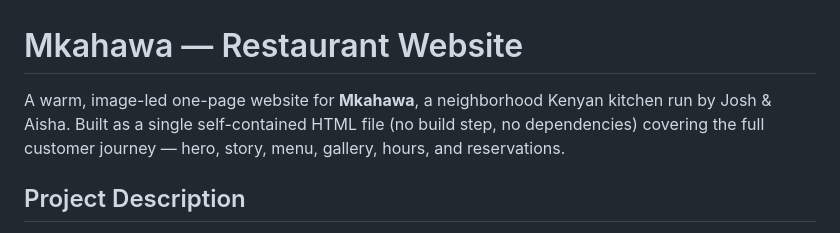
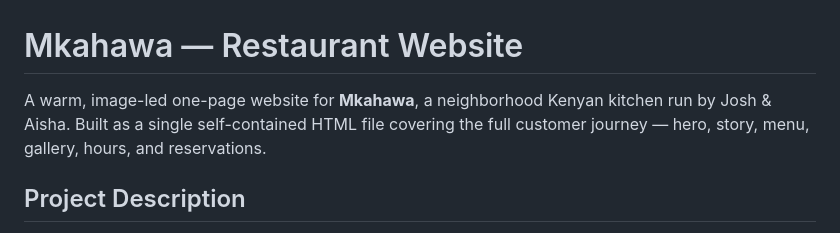
Before and after one commit to stella-mut/Restaurant-Website, a Markdown page: README.md, the part around the change. GitHub-like rendering.

Commit message:
Update
Removed unnecessary mention of 'no build step, no dependencies' from the description.

```diff
--- a/README.md
+++ b/README.md
@@ -1,6 +1,6 @@
 # Mkahawa — Restaurant Website
 
-A warm, image-led one-page website for **Mkahawa**, a neighborhood Kenyan kitchen run by Josh & Aisha. Built as a single self-contained HTML file (no build step, no dependencies) covering the full customer journey — hero, story, menu, gallery, hours, and reservations.
+A warm, image-led one-page website for **Mkahawa**, a neighborhood Kenyan kitchen run by Josh & Aisha. Built as a single self-contained HTML file covering the full customer journey — hero, story, menu, gallery, hours, and reservations.
 
 ## Project Description
 
```
